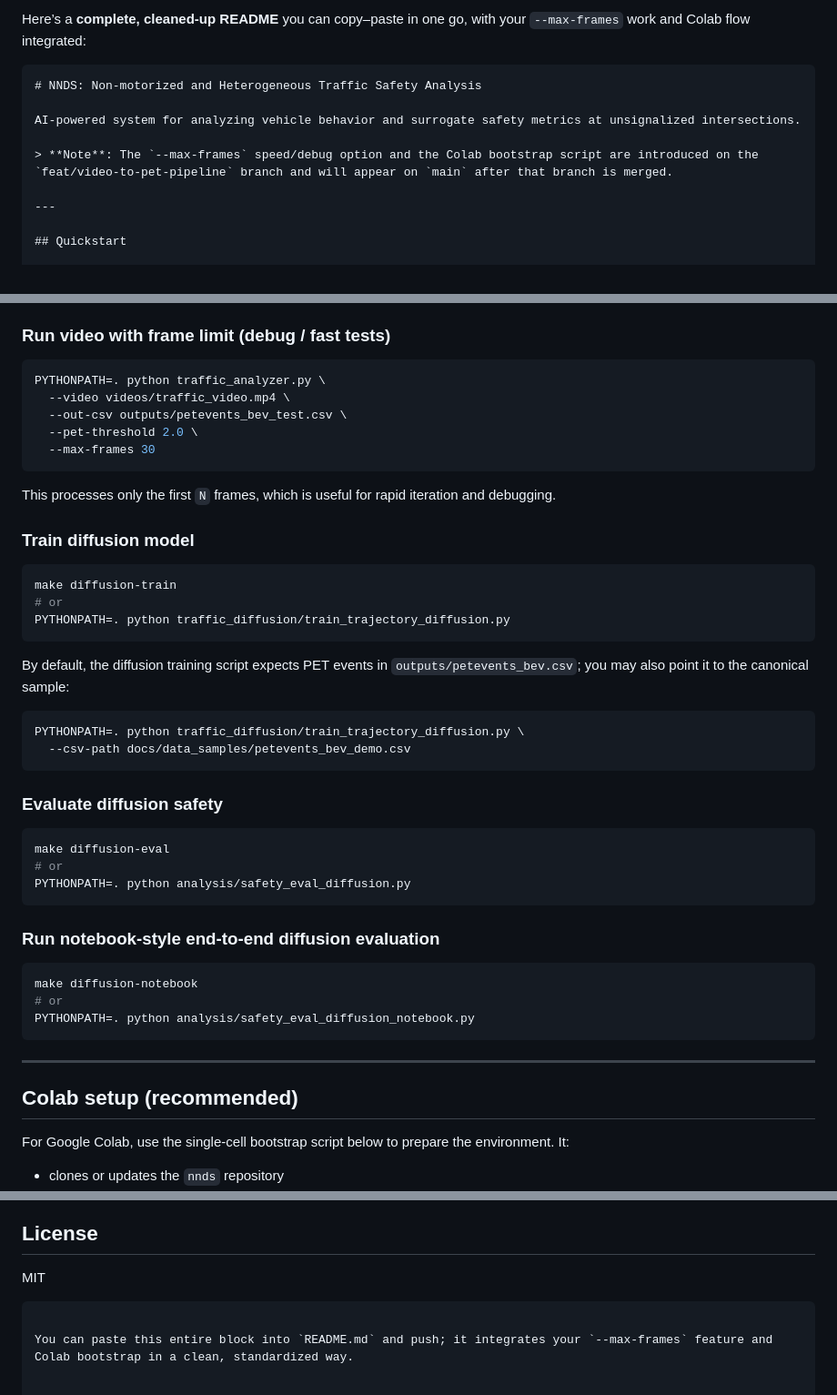
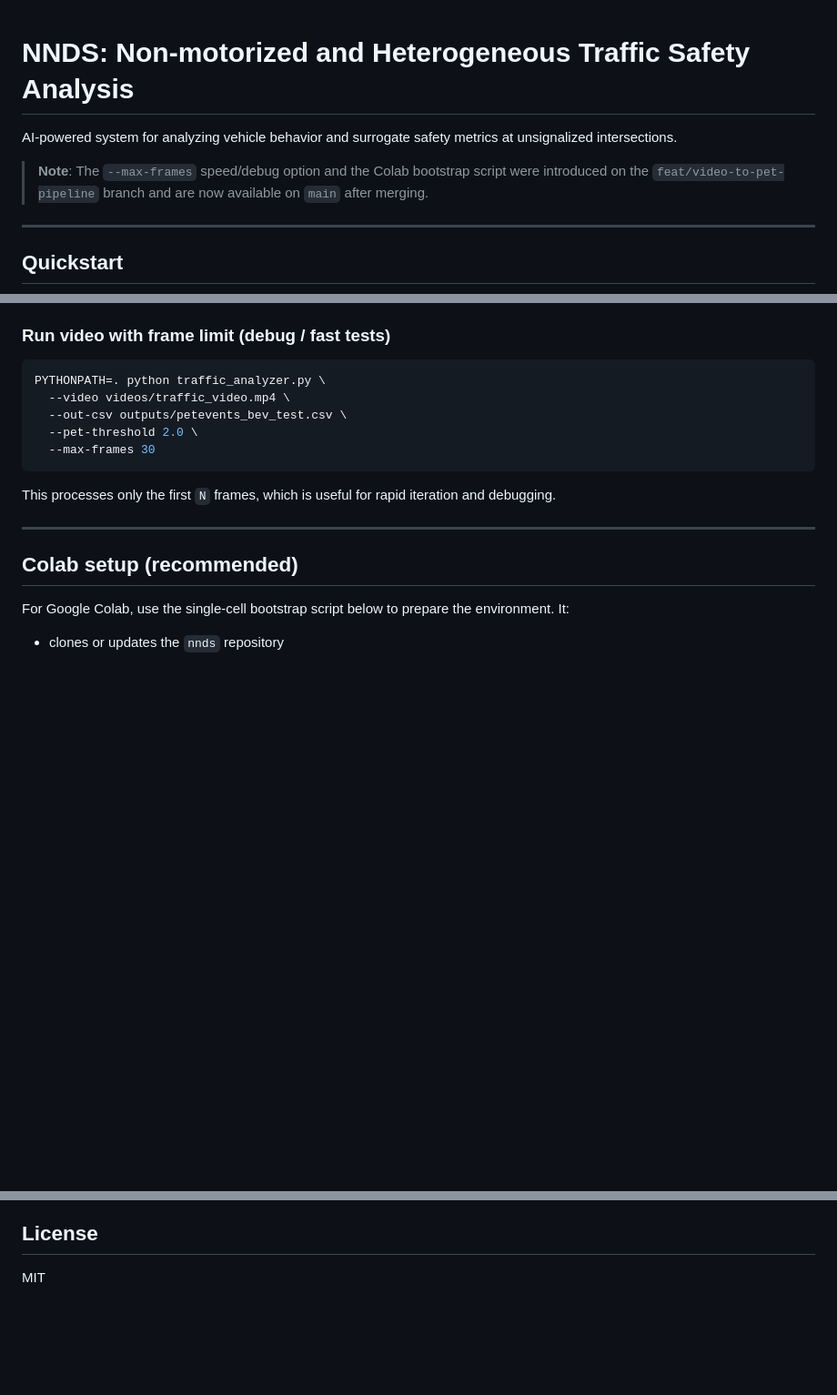
Before and after one commit to Sharqascc/nnds, a Markdown page: README.md, 3 parts joined by grey strips. Shown at 91% size. GitHub-like rendering; blank space fills up the shorter version.

````diff
--- a/README.md
+++ b/README.md
@@ -1,11 +1,8 @@
-Here’s a **complete, cleaned-up README** you can copy–paste in one go, with your `--max-frames` work and Colab flow integrated:
-
-```markdown
 # NNDS: Non-motorized and Heterogeneous Traffic Safety Analysis
 
 AI-powered system for analyzing vehicle behavior and surrogate safety metrics at unsignalized intersections.
 
-> **Note**: The `--max-frames` speed/debug option and the Colab bootstrap script are introduced on the `feat/video-to-pet-pipeline` branch and will appear on `main` after that branch is merged.
+> **Note**: The `--max-frames` speed/debug option and the Colab bootstrap script were introduced on the `feat/video-to-pet-pipeline` branch and are now available on `main` after merging.
 
 ---
 
@@ -46,37 +43,6 @@ PYTHONPATH=. python traffic_analyzer.py \
 ```
 
 This processes only the first `N` frames, which is useful for rapid iteration and debugging.
-
-### Train diffusion model
-
-```bash
-make diffusion-train
-# or
-PYTHONPATH=. python traffic_diffusion/train_trajectory_diffusion.py
-```
-
-By default, the diffusion training script expects PET events in `outputs/petevents_bev.csv`; you may also point it to the canonical sample:
-
-```bash
-PYTHONPATH=. python traffic_diffusion/train_trajectory_diffusion.py \
-  --csv-path docs/data_samples/petevents_bev_demo.csv
-```
-
-### Evaluate diffusion safety
-
-```bash
-make diffusion-eval
-# or
-PYTHONPATH=. python analysis/safety_eval_diffusion.py
-```
-
-### Run notebook-style end-to-end diffusion evaluation
-
-```bash
-make diffusion-notebook
-# or
-PYTHONPATH=. python analysis/safety_eval_diffusion_notebook.py
-```
 
 ---
 
@@ -387,6 +353,3 @@ PYTHONPATH=. python analysis/safety_eval_diffusion_notebook.py
 ## License
 
 MIT
-```
-
-You can paste this entire block into `README.md` and push; it integrates your `--max-frames` feature and Colab bootstrap in a clean, standardized way.
````
Also changed, not shown: other parts of README.md (+3 -3 lines).
